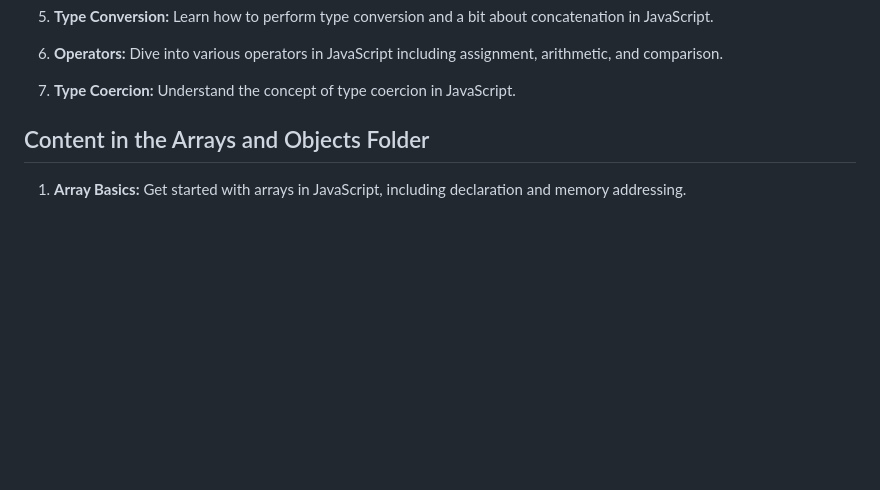
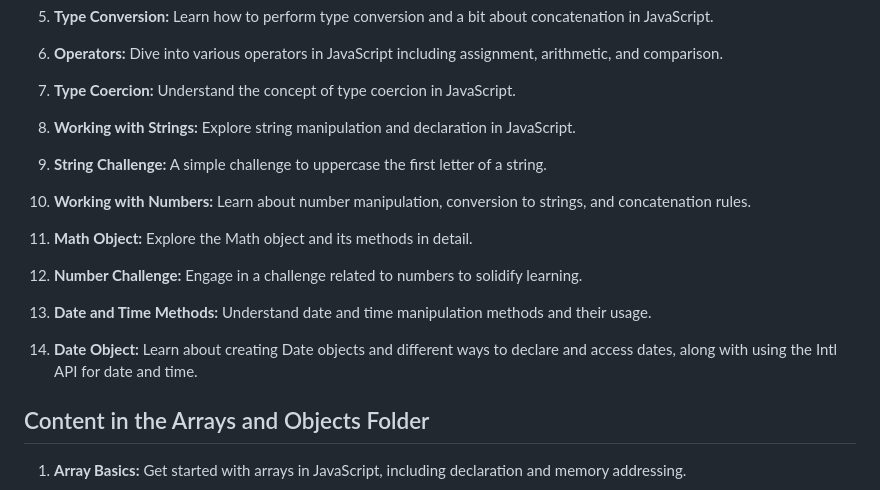
Before and after one commit to cod3-assassin/JavaScript-Topics, a Markdown page: README.md, the part around the change. GitHub-like rendering; blank space fills up the shorter version.

```diff
--- a/README.md
+++ b/README.md
@@ -17,6 +17,20 @@ Welcome to JavaScript Learning with a structured approach to mastering JavaScrip
 6. **Operators:** Dive into various operators in JavaScript including assignment, arithmetic, and comparison.
 
 7. **Type Coercion:** Understand the concept of type coercion in JavaScript.
+
+8. **Working with Strings:** Explore string manipulation and declaration in JavaScript.
+
+9. **String Challenge:** A simple challenge to uppercase the first letter of a string.
+
+10. **Working with Numbers:** Learn about number manipulation, conversion to strings, and concatenation rules.
+
+11. **Math Object:** Explore the Math object and its methods in detail.
+
+12. **Number Challenge:** Engage in a challenge related to numbers to solidify learning.
+
+13. **Date and Time Methods:** Understand date and time manipulation methods and their usage.
+
+14. **Date Object:** Learn about creating Date objects and different ways to declare and access dates, along with using the Intl API for date and time.
 
 ## Content in the Arrays and Objects Folder
 
```
